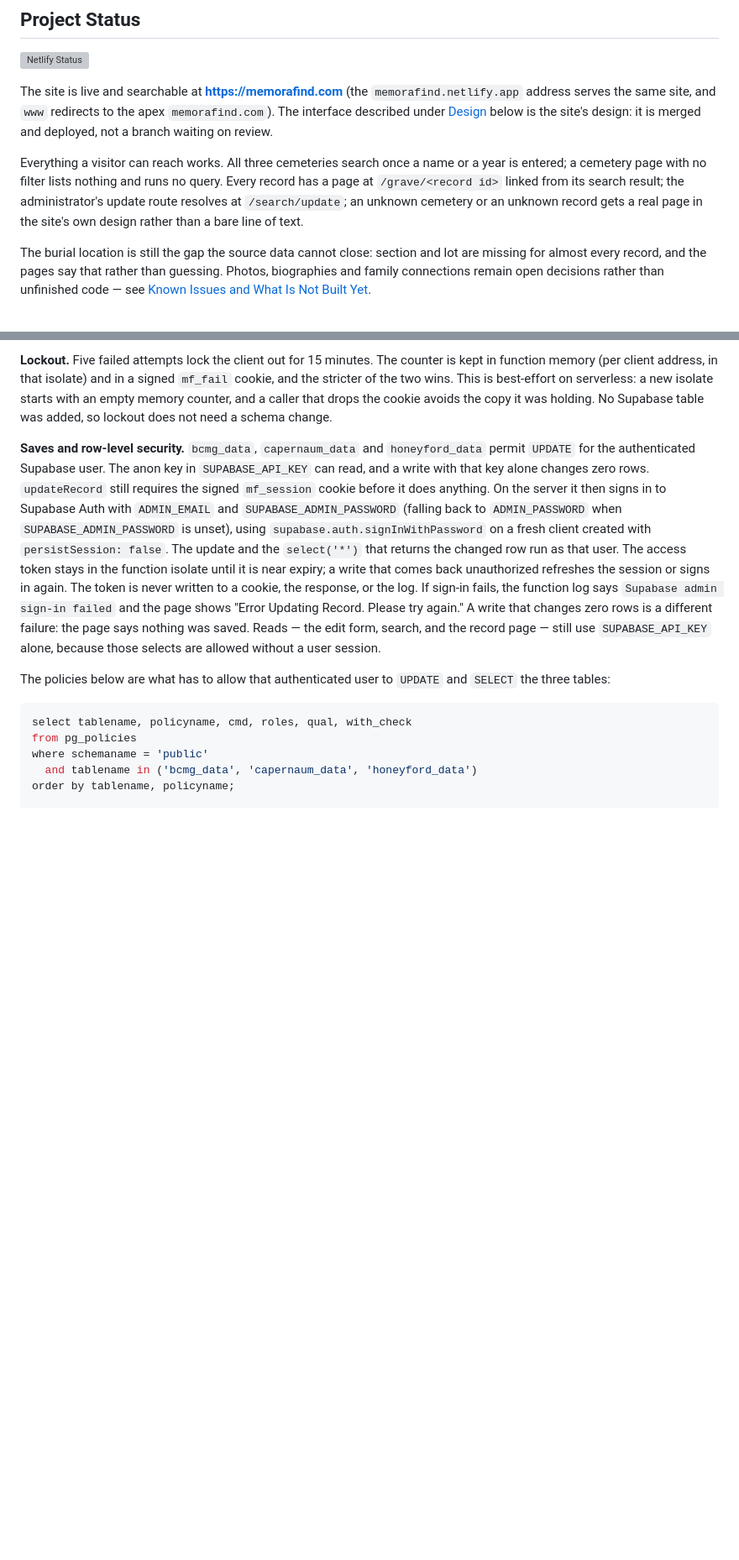
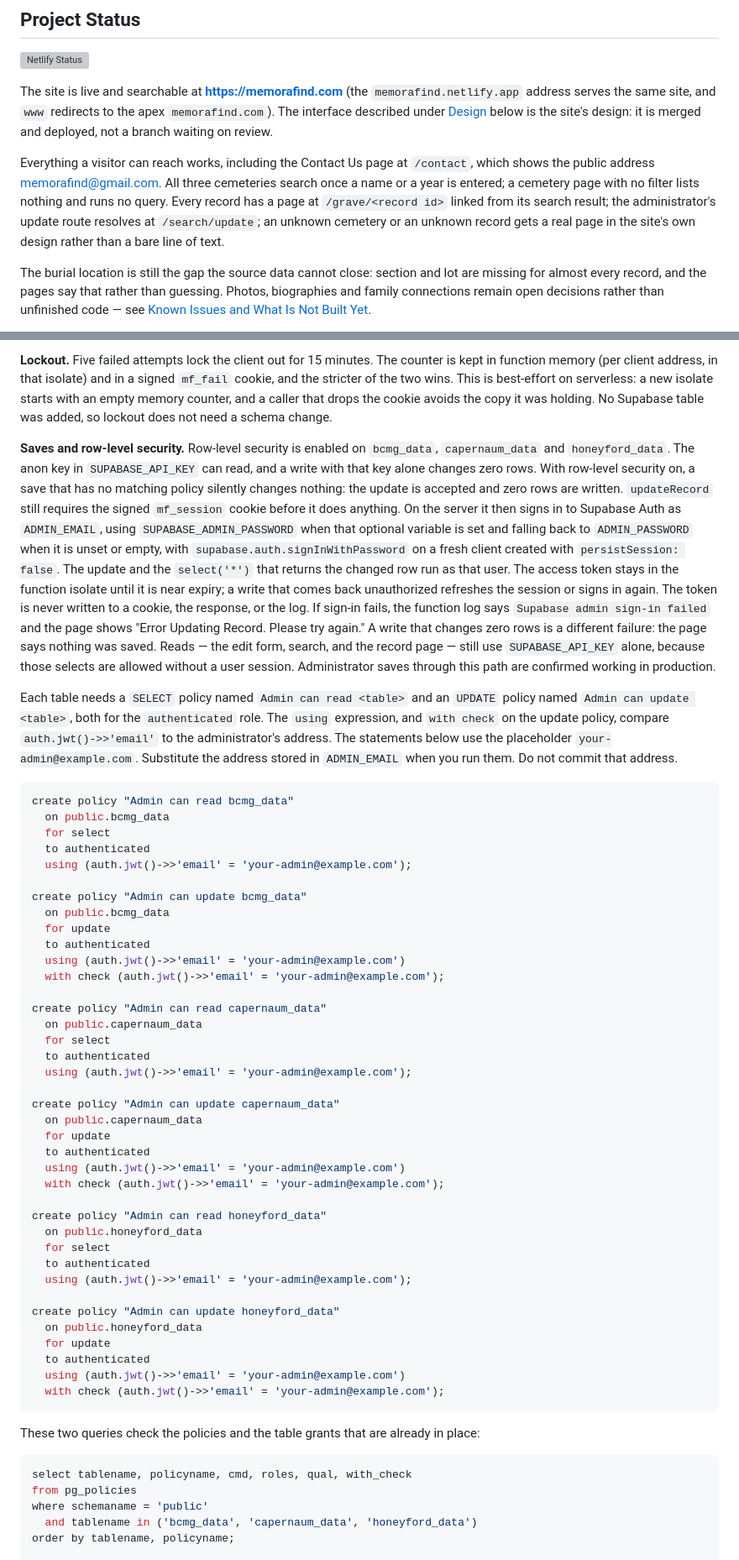
Before and after one commit to dyarawilliams/MemoraFind, a Markdown page: README.md, 2 parts joined by grey strips. Shown at 84% size. GitHub-like rendering; blank space fills up the shorter version; grey boxes are pictures that could not be loaded.

Commit message:
Document Contact Us, confirmed saves, and row-level security.
The README now lists /contact, records that production saves work, and shows the authenticated SELECT and UPDATE policies the three cemetery tables need.

Co-authored-by: D'yara Williams <dyara.williams@gmail.com>

````diff
--- a/README.md
+++ b/README.md
@@ -54,7 +54,7 @@ More features and enhancements are on the way — because every memory matters.
 
 The site is live and searchable at **https://memorafind.com** (the `memorafind.netlify.app` address serves the same site, and `www` redirects to the apex `memorafind.com`). The interface described under [Design](#design) below is the site's design: it is merged and deployed, not a branch waiting on review.
 
-Everything a visitor can reach works. All three cemeteries search once a name or a year is entered; a cemetery page with no filter lists nothing and runs no query. Every record has a page at `/grave/<record id>` linked from its search result; the administrator's update route resolves at `/search/update`; an unknown cemetery or an unknown record gets a real page in the site's own design rather than a bare line of text.
+Everything a visitor can reach works, including the Contact Us page at `/contact`, which shows the public address memorafind@gmail.com. All three cemeteries search once a name or a year is entered; a cemetery page with no filter lists nothing and runs no query. Every record has a page at `/grave/<record id>` linked from its search result; the administrator's update route resolves at `/search/update`; an unknown cemetery or an unknown record gets a real page in the site's own design rather than a bare line of text.
 
 The burial location is still the gap the source data cannot close: section and lot are missing for almost every record, and the pages say that rather than guessing. Photos, biographies and family connections remain open decisions rather than unfinished code — see [Known Issues and What Is Not Built Yet](#known-issues-and-what-is-not-built-yet).
 
@@ -206,9 +207,52 @@ node -e "const c=require('crypto');const p=process.argv[1];const s=c.randomBytes
 
 **Lockout.** Five failed attempts lock the client out for 15 minutes. The counter is kept in function memory (per client address, in that isolate) and in a signed `mf_fail` cookie, and the stricter of the two wins. This is best-effort on serverless: a new isolate starts with an empty memory counter, and a caller that drops the cookie avoids the copy it was holding. No Supabase table was added, so lockout does not need a schema change.
 
-**Saves and row-level security.** `bcmg_data`, `capernaum_data` and `honeyford_data` permit `UPDATE` for the authenticated Supabase user. The anon key in `SUPABASE_API_KEY` can read, and a write with that key alone changes zero rows. `updateRecord` still requires the signed `mf_session` cookie before it does anything. On the server it then signs in to Supabase Auth with `ADMIN_EMAIL` and `SUPABASE_ADMIN_PASSWORD` (falling back to `ADMIN_PASSWORD` when `SUPABASE_ADMIN_PASSWORD` is unset), using `supabase.auth.signInWithPassword` on a fresh client created with `persistSession: false`. The update and the `select('*')` that returns the changed row run as that user. The access token stays in the function isolate until it is near expiry; a write that comes back unauthorized refreshes the session or signs in again. The token is never written to a cookie, the response, or the log. If sign-in fails, the function log says `Supabase admin sign-in failed` and the page shows "Error Updating Record. Please try again." A write that changes zero rows is a different failure: the page says nothing was saved. Reads — the edit form, search, and the record page — still use `SUPABASE_API_KEY` alone, because those selects are allowed without a user session.
+**Saves and row-level security.** Row-level security is enabled on `bcmg_data`, `capernaum_data` and `honeyford_data`. The anon key in `SUPABASE_API_KEY` can read, and a write with that key alone changes zero rows. With row-level security on, a save that has no matching policy silently changes nothing: the update is accepted and zero rows are written. `updateRecord` still requires the signed `mf_session` cookie before it does anything. On the server it then signs in to Supabase Auth as `ADMIN_EMAIL`, using `SUPABASE_ADMIN_PASSWORD` when that optional variable is set and falling back to `ADMIN_PASSWORD` when it is unset or empty, with `supabase.auth.signInWithPassword` on a fresh client created with `persistSession: false`. The update and the `select('*')` that returns the changed row run as that user. The access token stays in the function isolate until it is near expiry; a write that comes back unauthorized refreshes the session or signs in again. The token is never written to a cookie, the response, or the log. If sign-in fails, the function log says `Supabase admin sign-in failed` and the page shows "Error Updating Record. Please try again." A write that changes zero rows is a different failure: the page says nothing was saved. Reads — the edit form, search, and the record page — still use `SUPABASE_API_KEY` alone, because those selects are allowed without a user session. Administrator saves through this path are confirmed working in production.
 
-The policies below are what has to allow that authenticated user to `UPDATE` and `SELECT` the three tables:
+Each table needs a `SELECT` policy named `Admin can read <table>` and an `UPDATE` policy named `Admin can update <table>`, both for the `authenticated` role. The `using` expression, and `with check` on the update policy, compare `auth.jwt()->>'email'` to the administrator's address. The statements below use the placeholder `your-admin@example.com`. Substitute the address stored in `ADMIN_EMAIL` when you run them. Do not commit that address.
+
+```sql
+create policy "Admin can read bcmg_data"
+  on public.bcmg_data
+  for select
+  to authenticated
+  using (auth.jwt()->>'email' = 'your-admin@example.com');
+
+create policy "Admin can update bcmg_data"
+  on public.bcmg_data
+  for update
+  to authenticated
+  using (auth.jwt()->>'email' = 'your-admin@example.com')
+  with check (auth.jwt()->>'email' = 'your-admin@example.com');
+
+create policy "Admin can read capernaum_data"
+  on public.capernaum_data
+  for select
+  to authenticated
+  using (auth.jwt()->>'email' = 'your-admin@example.com');
+
+create policy "Admin can update capernaum_data"
+  on public.capernaum_data
+  for update
+  to authenticated
+  using (auth.jwt()->>'email' = 'your-admin@example.com')
+  with check (auth.jwt()->>'email' = 'your-admin@example.com');
+
+create policy "Admin can read honeyford_data"
+  on public.honeyford_data
+  for select
+  to authenticated
+  using (auth.jwt()->>'email' = 'your-admin@example.com');
+
+create policy "Admin can update honeyford_data"
+  on public.honeyford_data
+  for update
+  to authenticated
+  using (auth.jwt()->>'email' = 'your-admin@example.com')
+  with check (auth.jwt()->>'email' = 'your-admin@example.com');
+```
+
+These two queries check the policies and the table grants that are already in place:
 
 ```sql
 select tablename, policyname, cmd, roles, qual, with_check
````
Also changed, not shown: other parts of README.md (+12 -9 lines).
